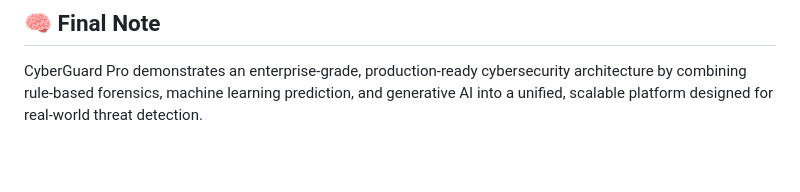
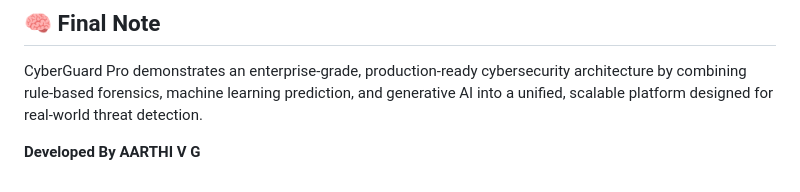
Before and after one commit to AarthiVG2026/cyberguard-pro, a Markdown page: README.md, the part around one of its changes. Rendered like a GitHub page; blank space fills up the shorter version.

```diff
--- a/README.md
+++ b/README.md
@@ -223,3 +228,5 @@ This project is proprietary. All rights reserved.
 ## 🧠 Final Note
 
 CyberGuard Pro demonstrates an enterprise-grade, production-ready cybersecurity architecture by combining rule-based forensics, machine learning prediction, and generative AI into a unified, scalable platform designed for real-world threat detection.
+
+**Developed By AARTHI V G**
```
Also changed, not shown: other parts of README.md (+6 -1 lines).
